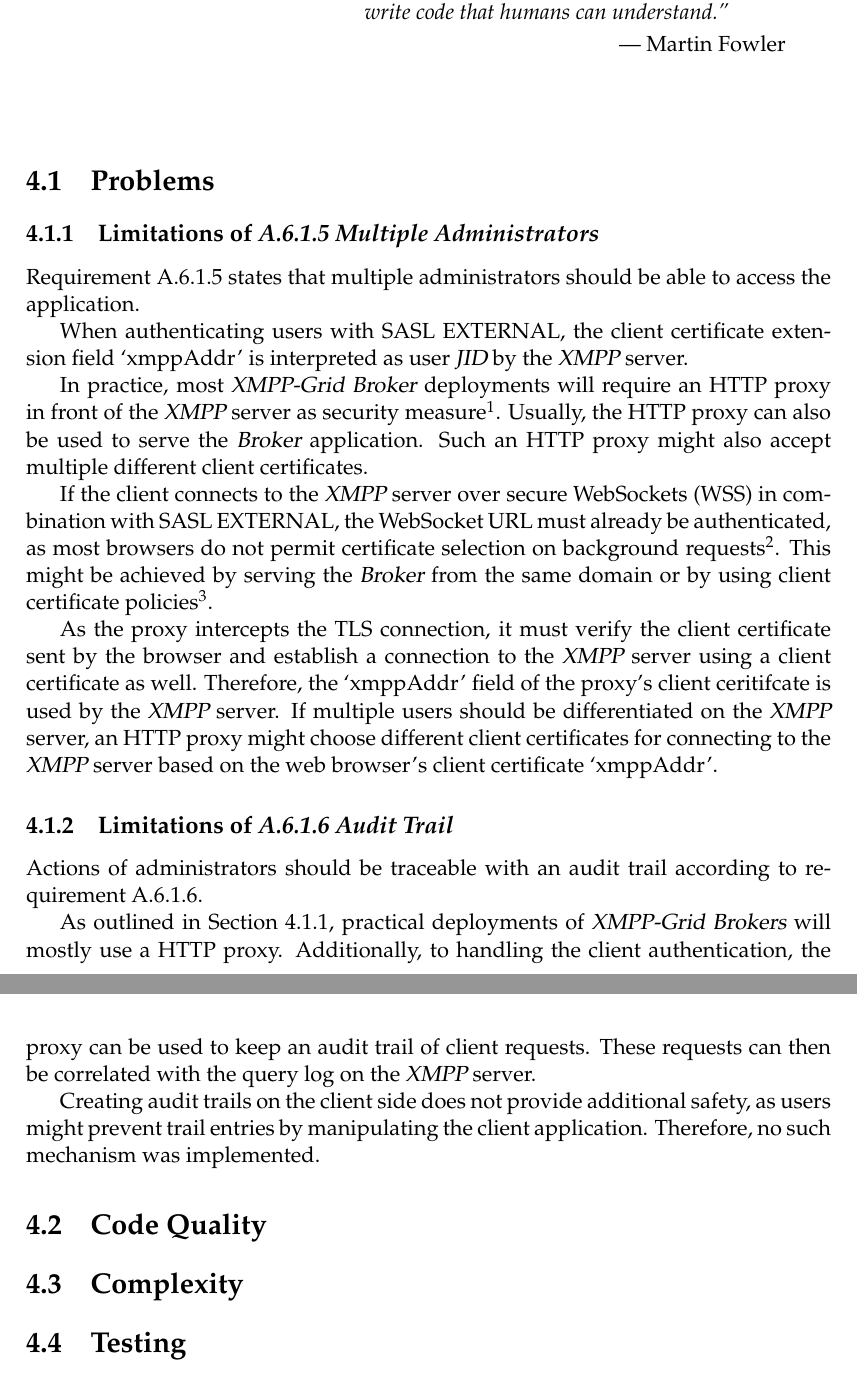
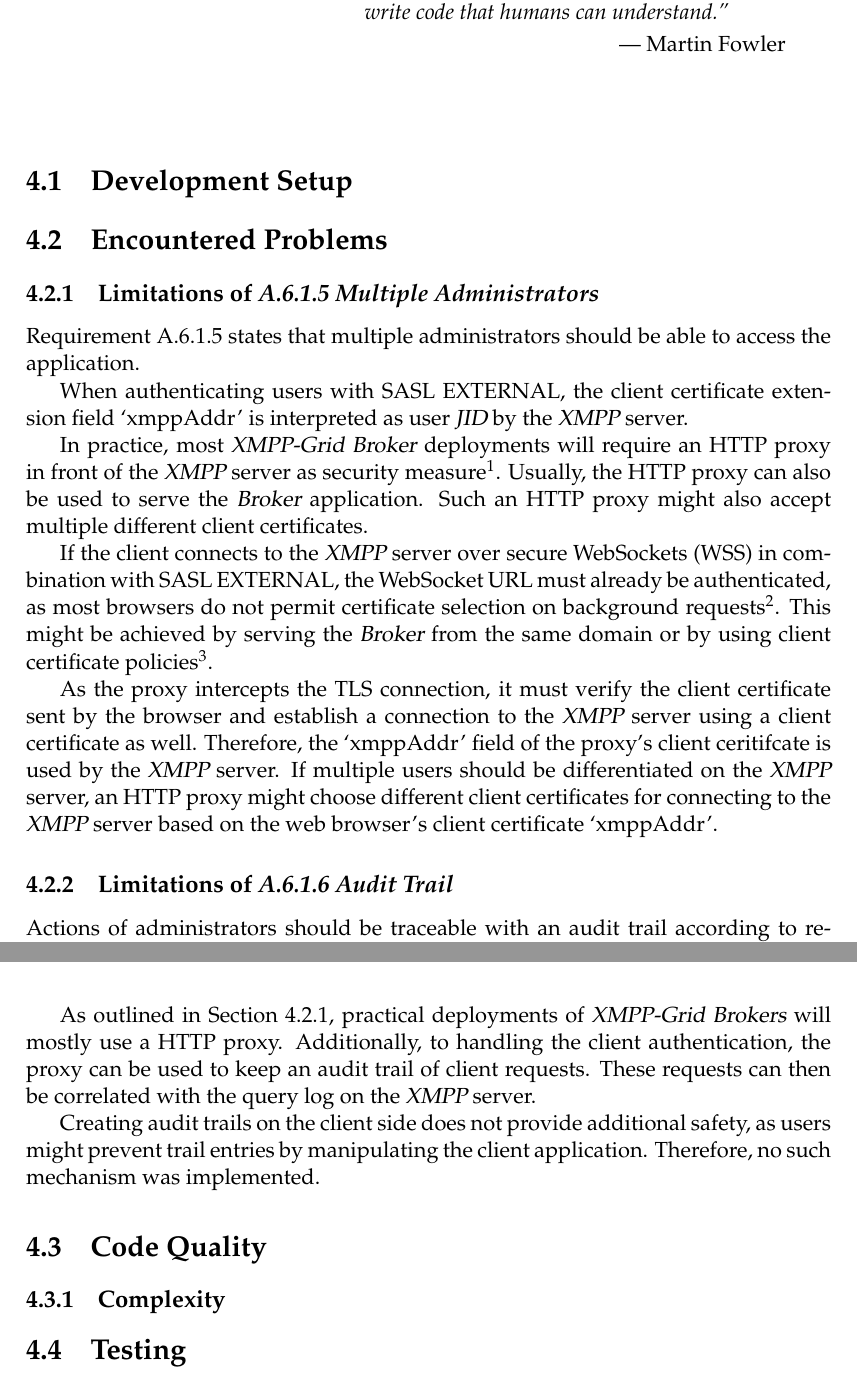
Before and after one commit to xmpp-grid-broker/documents, a LaTeX thesis (documents/final-submission-document/final-submission-document.tex, which reads documents/final-submission-document/chapters/4_implementation.tex): two parts of pages 25 and 26 of 54, joined at a grey line, cut so that both start at the same text. Compiled offline with pdfLaTeX.

Commit message:
Add notes on content

```diff
--- a/documents/final-submission-document/chapters/4_implementation.tex
+++ b/documents/final-submission-document/chapters/4_implementation.tex
@@ -2,7 +2,14 @@
 \chapter{Implementation and Testing} % Realisierung und Test
 \epigraph{Any fool can write code that a computer can understand. Good programmers write code that humans can understand.}{Martin Fowler}
 
-\section{Problems}
+
+\section{Development Setup}
+% - e2e tests
+% - angular cli
+% - build script / ci
+% - docker-compose, CA automated with scripts etc. SE stuff
+
+\section{Encountered Problems}
 
 \subsection{Limitations of \emph{\fullref{sec:requirement-multiple-administrators}}}\label{sec:limitations-of-requirement-multiple-administrators}
 
@@ -59,9 +66,11 @@ Therefore, no such mechanism was implemented.
 % Modular und Testbar
 % Doku mit Compodoc
 
-\section{Complexity}
+\subsection{Complexity}
 % - Komplexität und Umfang
     % - Metriken
+
+
 \section{Testing}
 % - Test
     % - Sinnvoll
```
Also changed, not shown: documents/final-submission-document/chapters/4_implementation.tex (1 more changed lines).
